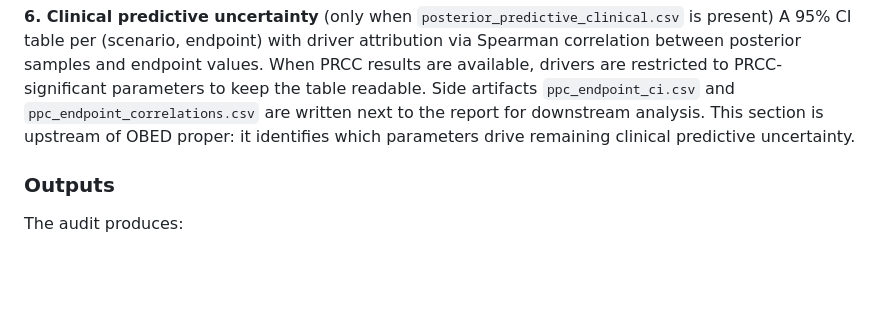
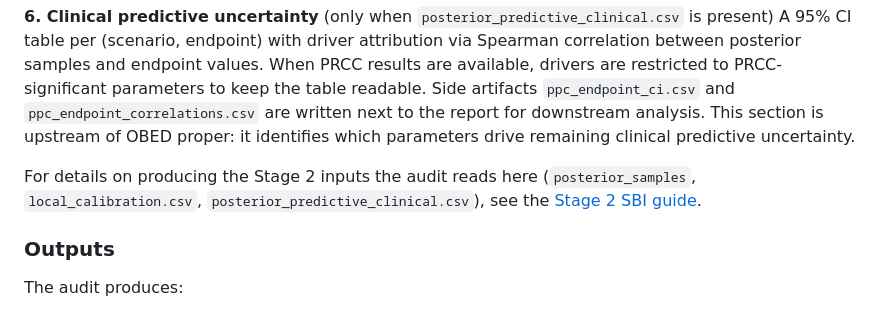
Before and after one commit to popellab/qsp-inference, a Markdown page: docs/submodel-inference-guide.md, the part around the change. Rendered like a GitHub page; blank space fills up the shorter version.

```diff
--- a/docs/submodel-inference-guide.md
+++ b/docs/submodel-inference-guide.md
@@ -200,6 +200,8 @@ Per-parameter contraction and shift relative to both the pre-stage-1 prior and t
 
 **6. Clinical predictive uncertainty** (only when `posterior_predictive_clinical.csv` is present)
 A 95% CI table per (scenario, endpoint) with driver attribution via Spearman correlation between posterior samples and endpoint values. When PRCC results are available, drivers are restricted to PRCC-significant parameters to keep the table readable. Side artifacts `ppc_endpoint_ci.csv` and `ppc_endpoint_correlations.csv` are written next to the report for downstream analysis. This section is upstream of OBED proper: it identifies which parameters drive remaining clinical predictive uncertainty.
+
+For details on producing the Stage 2 inputs the audit reads here (`posterior_samples`, `local_calibration.csv`, `posterior_predictive_clinical.csv`), see the [Stage 2 SBI guide](stage2-sbi-guide.md).
 
 ### Outputs
 
```
Also changed, not shown: README.md (+2 -1 lines), docs/stage2-sbi-guide.md (added, +249 -0 lines).
